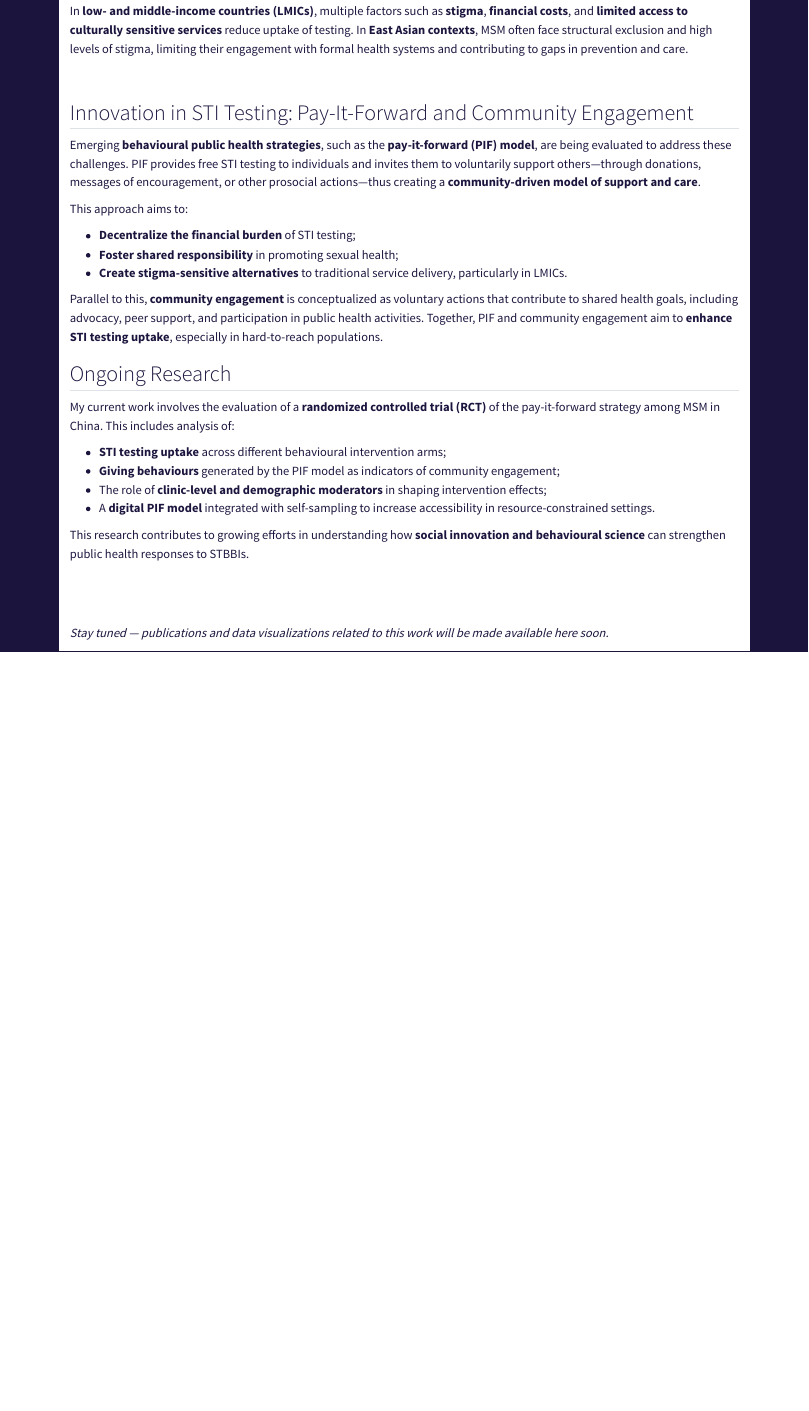
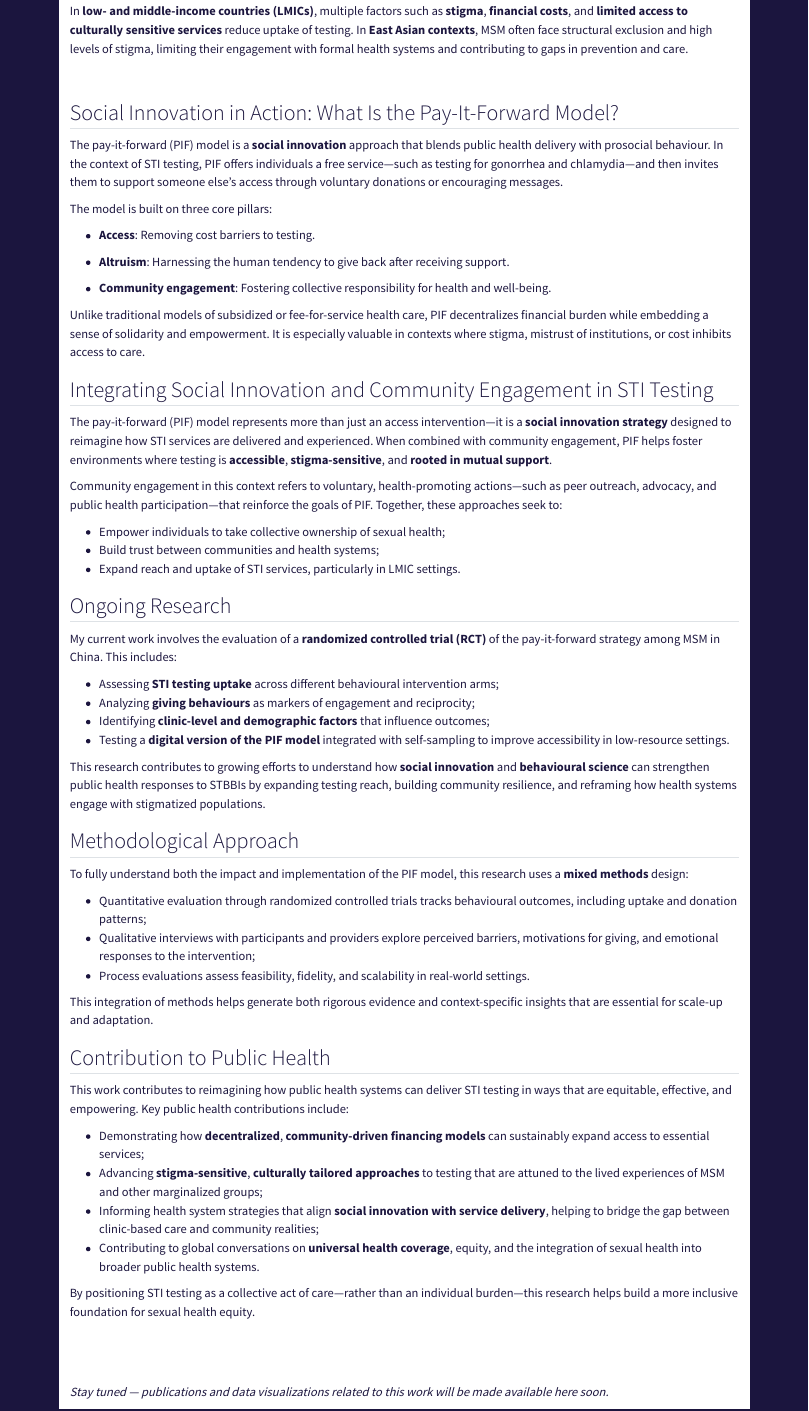
Before and after one commit to ayelbatac/ayelbatac.github.io, a Quarto document (stbbi.qmd): the page in a window 1100 px wide, from 210 px down. Rendered offline with R 4.5, knitr and Pandoc in place of Quarto, with nearby package versions.

Commit message:
updated stbbi page

```diff
--- a/stbbi.qmd
+++ b/stbbi.qmd
@@ -21,28 +21,61 @@ In **low- and middle-income countries (LMICs)**, multiple factors such as **stig
 
 $~$
 
-## Innovation in STI Testing: Pay-It-Forward and Community Engagement
+## Social Innovation in Action: What Is the Pay-It-Forward Model?
 
-Emerging **behavioural public health strategies**, such as the **pay-it-forward (PIF) model**, are being evaluated to address these challenges. PIF provides free STI testing to individuals and invites them to voluntarily support others—through donations, messages of encouragement, or other prosocial actions—thus creating a **community-driven model of support and care**.
+The pay-it-forward (PIF) model is a **social innovation** approach that blends public health delivery with prosocial behaviour. In the context of STI testing, PIF offers individuals a free service—such as testing for gonorrhea and chlamydia—and then invites them to support someone else’s access through voluntary donations or encouraging messages.
 
-This approach aims to:
+The model is built on three core pillars:
 
-- **Decentralize the financial burden** of STI testing;
-- **Foster shared responsibility** in promoting sexual health;
-- **Create stigma-sensitive alternatives** to traditional service delivery, particularly in LMICs.
+- **Access**: Removing cost barriers to testing.
 
-Parallel to this, **community engagement** is conceptualized as voluntary actions that contribute to shared health goals, including advocacy, peer support, and participation in public health activities. Together, PIF and community engagement aim to **enhance STI testing uptake**, especially in hard-to-reach populations.
+- **Altruism**: Harnessing the human tendency to give back after receiving support.
+
+- **Community engagement**: Fostering collective responsibility for health and well-being.
+
+Unlike traditional models of subsidized or fee-for-service health care, PIF decentralizes financial burden while embedding a sense of solidarity and empowerment. It is especially valuable in contexts where stigma, mistrust of institutions, or cost inhibits access to care.
+
+## Integrating Social Innovation and Community Engagement in STI Testing
+
+The pay-it-forward (PIF) model represents more than just an access intervention—it is a **social innovation strategy** designed to reimagine how STI services are delivered and experienced. When combined with community engagement, PIF helps foster environments where testing is **accessible**, **stigma-sensitive**, and **rooted in mutual support**.
+
+Community engagement in this context refers to voluntary, health-promoting actions—such as peer outreach, advocacy, and public health participation—that reinforce the goals of PIF. Together, these approaches seek to:
+
+- Empower individuals to take collective ownership of sexual health;
+- Build trust between communities and health systems;
+- Expand reach and uptake of STI services, particularly in LMIC settings.
 
 ## Ongoing Research
 
-My current work involves the evaluation of a **randomized controlled trial (RCT)** of the pay-it-forward strategy among MSM in China. This includes analysis of:
+My current work involves the evaluation of a **randomized controlled trial (RCT)** of the pay-it-forward strategy among MSM in China. This includes:
 
-- **STI testing uptake** across different behavioural intervention arms;
-- **Giving behaviours** generated by the PIF model as indicators of community engagement;
-- The role of **clinic-level and demographic moderators** in shaping intervention effects;
-- A **digital PIF model** integrated with self-sampling to increase accessibility in resource-constrained settings.
+- Assessing **STI testing uptake** across different behavioural intervention arms;
+- Analyzing **giving behaviours** as markers of engagement and reciprocity;
+- Identifying **clinic-level and demographic factors** that influence outcomes;
+- Testing a **digital version of the PIF model** integrated with self-sampling to improve accessibility in low-resource settings.
 
-This research contributes to growing efforts in understanding how **social innovation and behavioural science** can strengthen public health responses to STBBIs.
+This research contributes to growing efforts to understand how **social innovation** and **behavioural science** can strengthen public health responses to STBBIs by expanding testing reach, building community resilience, and reframing how health systems engage with stigmatized populations.
+
+## Methodological Approach
+
+To fully understand both the impact and implementation of the PIF model, this research uses a **mixed methods** design:
+
+- Quantitative evaluation through randomized controlled trials tracks behavioural outcomes, including uptake and donation patterns;
+- Qualitative interviews with participants and providers explore perceived barriers, motivations for giving, and emotional responses to the intervention;
+- Process evaluations assess feasibility, fidelity, and scalability in real-world settings.
+
+This integration of methods helps generate both rigorous evidence and context-specific insights that are essential for scale-up and adaptation.
+
+## Contribution to Public Health
+
+This work contributes to reimagining how public health systems can deliver STI testing in ways that are equitable, effective, and empowering. Key public health contributions include:
+
+- Demonstrating how **decentralized**, **community-driven financing models** can sustainably expand access to essential services;
+- Advancing **stigma-sensitive**, **culturally tailored approaches** to testing that are attuned to the lived experiences of MSM and other marginalized groups;
+- Informing health system strategies that align **social innovation with service delivery**, helping to bridge the gap between clinic-based care and community realities;
+- Contributing to global conversations on **universal health coverage**, equity, and the integration of sexual health into broader public health systems.
+
+By positioning STI testing as a collective act of care—rather than an individual burden—this research helps build a more inclusive foundation for sexual health equity.
 
 $~$
 
```
Also changed, not shown: docs/search.json, 2 other files.
